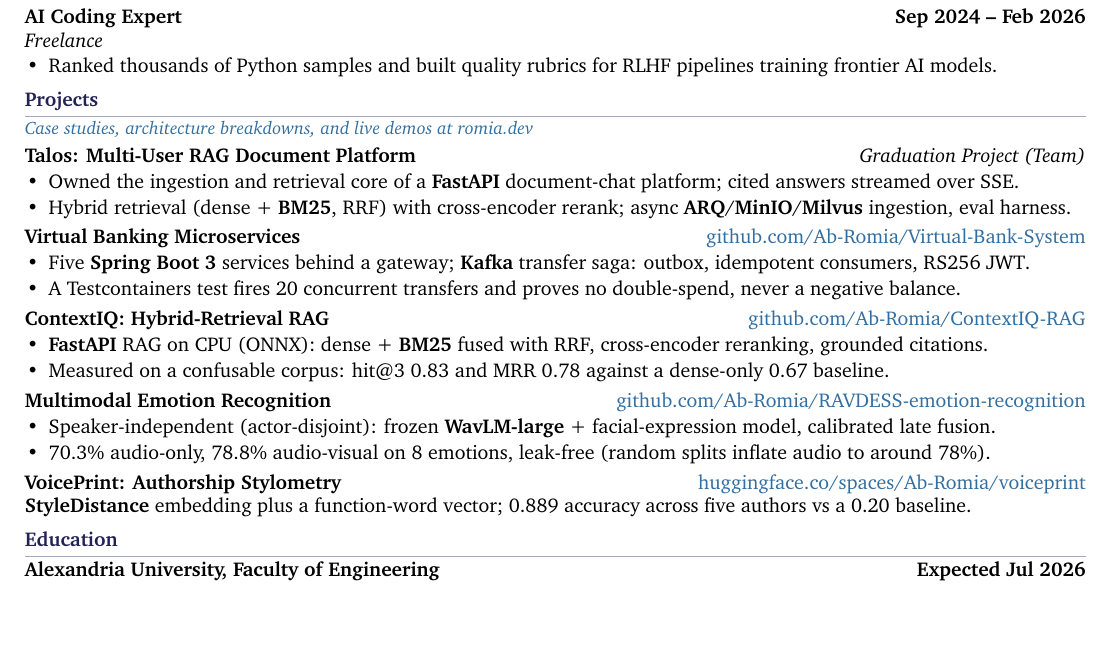
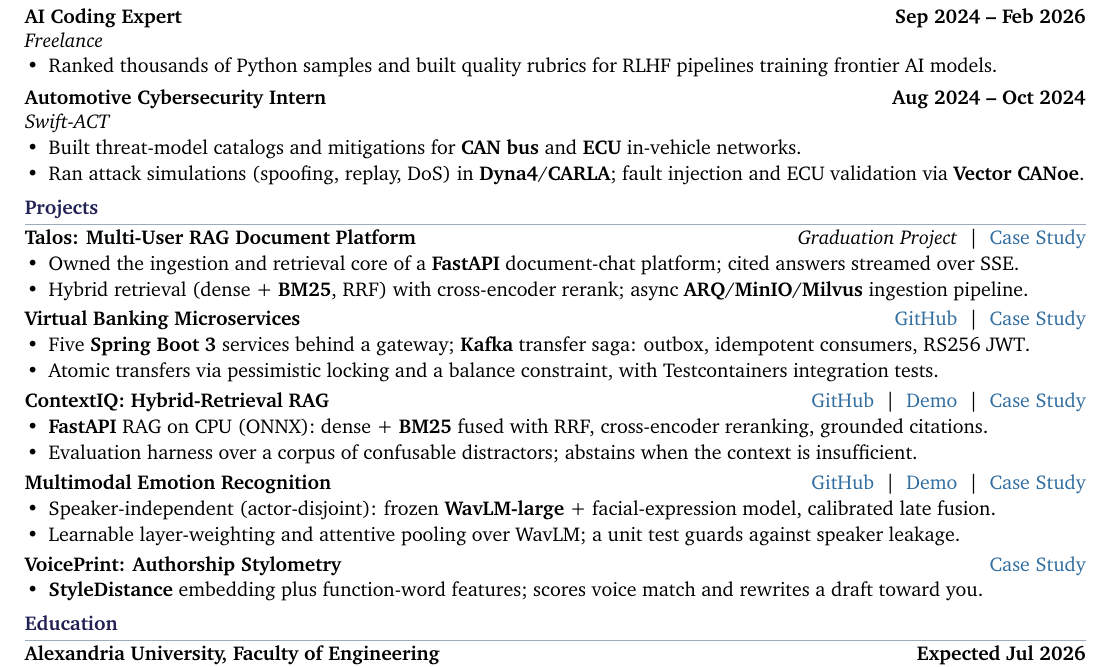
Before and after one commit to Ab-Romia/romia.dev, a LaTeX CV (abdelrahman_abouroumia_cv.tex): part of the page, cut so that both start at the same text, the shorter picture padded with empty space. Compiled offline with pdfLaTeX.

Commit message:
Refine CV projects: drop result metrics, add organized links, restore Swift-ACT
Projects now demonstrate what was built (architecture and engineering) without
result numbers, each with organized GitHub / Demo / Case Study links pointing
at the portfolio case studies on romia.dev. Restore the Automotive Cybersecurity
(Swift-ACT) experience, condensed to two lines. VoicePrint shows only its live
Case Study link (the HF demo is paused and the GitHub repo is unpublished).
Still one page, every bullet on a single line.

```diff
--- a/abdelrahman_abouroumia_cv.tex
+++ b/abdelrahman_abouroumia_cv.tex
@@ -75,41 +75,49 @@ AI Engineer building production multi-agent and Retrieval-Augmented Generation (
 \item Ranked thousands of Python samples and built quality rubrics for RLHF pipelines training frontier AI models.
 \end{itemize}
 
+\vspace{3pt}
+\textbf{Automotive Cybersecurity Intern} \hfill \textbf{Aug 2024 -- Oct 2024} \\
+\textit{Swift-ACT}
+\begin{itemize}
+\item Built threat-model catalogs and mitigations for \textbf{CAN bus} and \textbf{ECU} in-vehicle networks.
+\item Ran attack simulations (spoofing, replay, DoS) in \textbf{Dyna4}/\textbf{CARLA}; fault injection and ECU validation via \textbf{Vector CANoe}.
+\end{itemize}
+
 % -------------------- PROJECTS --------------------
 \section{Projects}
-{\small\color{secondarycolor}\textit{Case studies, architecture breakdowns, and live demos at \href{https://romia.dev}{romia.dev}}}
-\vspace{2pt}
 
-\textbf{Talos: Multi-User RAG Document Platform} \hfill \textit{Graduation Project (Team)}
+\textbf{Talos: Multi-User RAG Document Platform} \hfill \textit{Graduation Project} \ \textbar\ \ \href{https://romia.dev/projects/talos}{Case Study}
 \begin{itemize}
 \item Owned the ingestion and retrieval core of a \textbf{FastAPI} document-chat platform; cited answers streamed over SSE.
-\item Hybrid retrieval (dense + \textbf{BM25}, RRF) with cross-encoder rerank; async \textbf{ARQ}/\textbf{MinIO}/\textbf{Milvus} ingestion, eval harness.
+\item Hybrid retrieval (dense + \textbf{BM25}, RRF) with cross-encoder rerank; async \textbf{ARQ}/\textbf{MinIO}/\textbf{Milvus} ingestion pipeline.
 \end{itemize}
 
 \vspace{2pt}
-\textbf{Virtual Banking Microservices} \hfill \href{https://github.com/Ab-Romia/Virtual-Bank-System}{github.com/Ab-Romia/Virtual-Bank-System}
+\textbf{Virtual Banking Microservices} \hfill \href{https://github.com/Ab-Romia/Virtual-Bank-System}{GitHub} \ \textbar\ \ \href{https://romia.dev/projects/virtual-banking}{Case Study}
 \begin{itemize}
 \item Five \textbf{Spring Boot 3} services behind a gateway; \textbf{Kafka} transfer saga: outbox, idempotent consumers, RS256 JWT.
-\item A Testcontainers test fires 20 concurrent transfers and proves no double-spend, never a negative balance.
+\item Atomic transfers via pessimistic locking and a balance constraint, with Testcontainers integration tests.
 \end{itemize}
 
 \vspace{2pt}
-\textbf{ContextIQ: Hybrid-Retrieval RAG} \hfill \href{https://github.com/Ab-Romia/ContextIQ-RAG}{github.com/Ab-Romia/ContextIQ-RAG}
+\textbf{ContextIQ: Hybrid-Retrieval RAG} \hfill \href{https://github.com/Ab-Romia/ContextIQ-RAG}{GitHub} \ \textbar\ \ \href{https://huggingface.co/spaces/Ab-Romia/Context-Aware-AI}{Demo} \ \textbar\ \ \href{https://romia.dev/projects/contextiq-rag}{Case Study}
 \begin{itemize}
 \item \textbf{FastAPI} RAG on CPU (ONNX): dense + \textbf{BM25} fused with RRF, cross-encoder reranking, grounded citations.
-\item Measured on a confusable corpus: hit@3 0.83 and MRR 0.78 against a dense-only 0.67 baseline.
+\item Evaluation harness over a corpus of confusable distractors; abstains when the context is insufficient.
 \end{itemize}
 
 \vspace{2pt}
-\textbf{Multimodal Emotion Recognition} \hfill \href{https://github.com/Ab-Romia/RAVDESS-emotion-recognition}{github.com/Ab-Romia/RAVDESS-emotion-recognition}
+\textbf{Multimodal Emotion Recognition} \hfill \href{https://github.com/Ab-Romia/RAVDESS-emotion-recognition}{GitHub} \ \textbar\ \ \href{https://huggingface.co/spaces/Ab-Romia/RAVDESS-emotion-recognition}{Demo} \ \textbar\ \ \href{https://romia.dev/projects/emotion-recognition}{Case Study}
 \begin{itemize}
 \item Speaker-independent (actor-disjoint): frozen \textbf{WavLM-large} + facial-expression model, calibrated late fusion.
-\item 70.3\% audio-only, 78.8\% audio-visual on 8 emotions, leak-free (random splits inflate audio to around 78\%).
+\item Learnable layer-weighting and attentive pooling over WavLM; a unit test guards against speaker leakage.
 \end{itemize}
 
 \vspace{2pt}
-\textbf{VoicePrint: Authorship Stylometry} \hfill \href{https://huggingface.co/spaces/Ab-Romia/voiceprint}{huggingface.co/spaces/Ab-Romia/voiceprint} \\
-\textbf{StyleDistance} embedding plus a function-word vector; 0.889 accuracy across five authors vs a 0.20 baseline.
+\textbf{VoicePrint: Authorship Stylometry} \hfill \href{https://romia.dev/projects/voiceprint}{Case Study}
+\begin{itemize}
+\item \textbf{StyleDistance} embedding plus function-word features; scores voice match and rewrites a draft toward you.
+\end{itemize}
 
 % -------------------- EDUCATION --------------------
 \section{Education}
```
Also changed, not shown: abdelrahman_abouroumia_cv.pdf, 1 other file.
